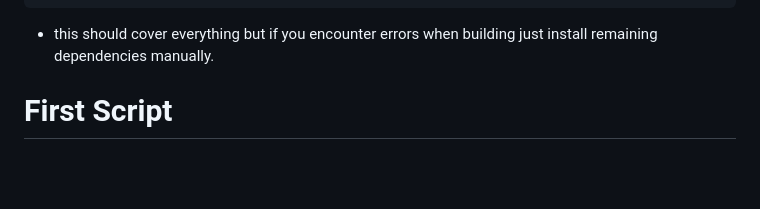
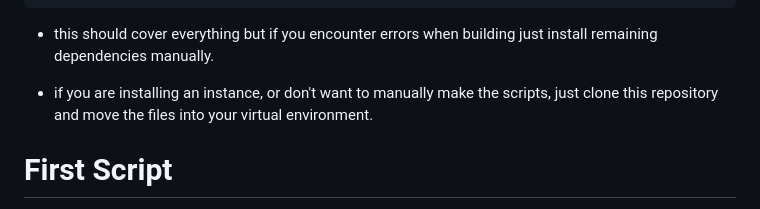
Before and after one commit to garnettjr/f1-telemetry-dashboard-project, a Markdown page: README.md, the part around the change. Rendered like a GitHub page; blank space fills up the shorter version.

````diff
--- a/README.md
+++ b/README.md
@@ -38,6 +38,8 @@ pip install Flask
 ```
 
 - this should cover everything but if you encounter errors when building just install remaining dependencies manually.
+
+- if you are installing an instance, or don't want to manually make the scripts, just clone this repository and move the files into your virtual environment.
 
 # First Script
 - The first script is a console based application and was built to learn the api and python simultaneously as I had no prior experience with either. In order to learn the api and how to use the correct functions I followed some of the examples from Fastf1 and changed it to do what I wanted. Used to compare two drivers laps againnst each other.
````
